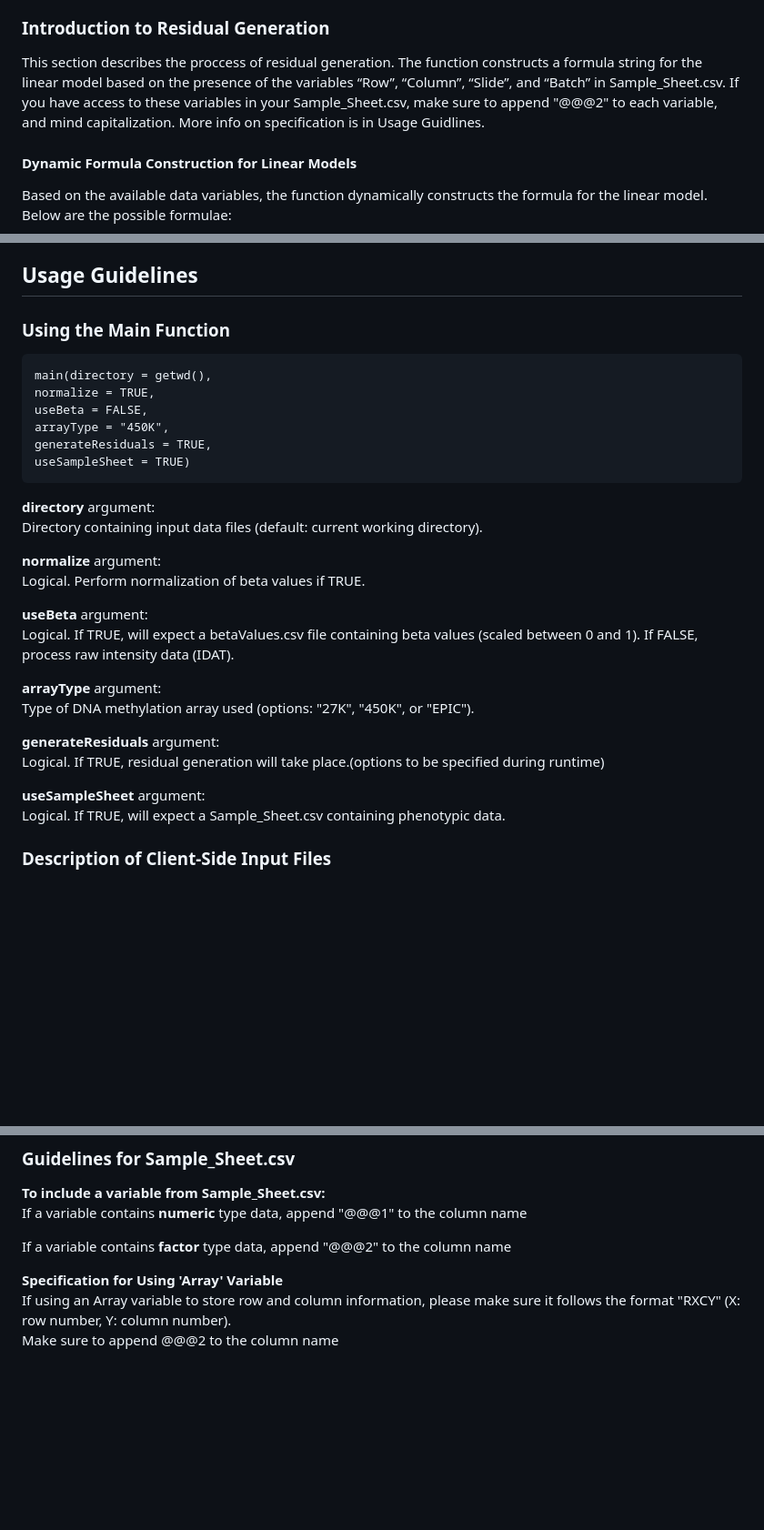
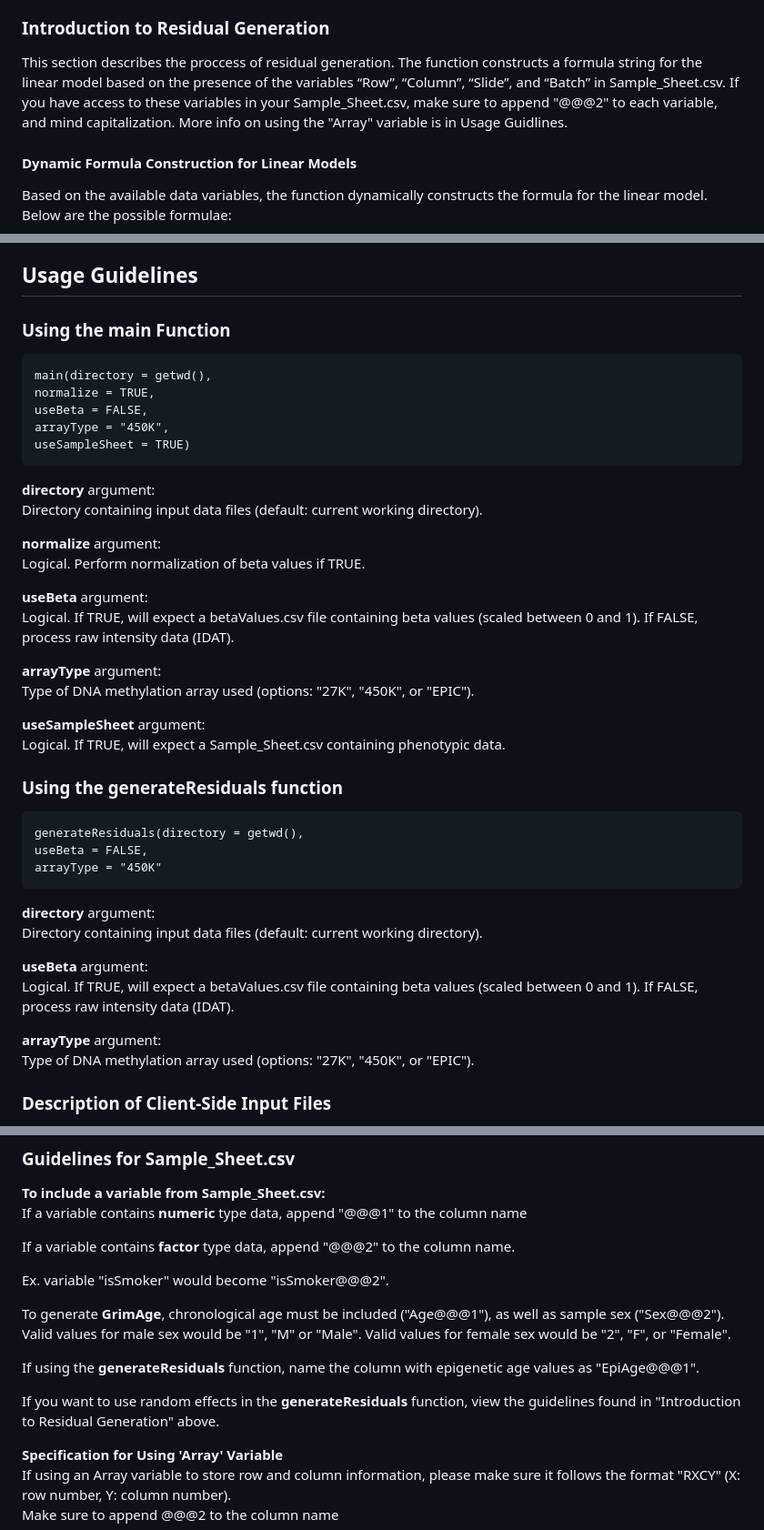
Before and after one commit to CastellaniLab/EpigeneticAgePipeline, a Markdown page: README.md, 3 parts joined by grey strips. Shown at 91% size. Drawn GitHub-style; blank space fills up the shorter version.

````diff
--- a/README.md
+++ b/README.md
@@ -135,7 +135,7 @@ If IDAT files are provided, methylation data can be used to determine cell count
 
 ### Introduction to Residual Generation
 
-This section describes the proccess of residual generation. The function constructs a formula string for the linear model based on the presence of the variables “Row”, “Column”, “Slide”, and “Batch” in Sample_Sheet.csv. If you have access to these variables in your Sample_Sheet.csv, make sure to append "@@@2" to each variable, and mind capitalization. More info on specification is in Usage Guidlines.
+This section describes the proccess of residual generation. The function constructs a formula string for the linear model based on the presence of the variables “Row”, “Column”, “Slide”, and “Batch” in Sample_Sheet.csv. If you have access to these variables in your Sample_Sheet.csv, make sure to append "@@@2" to each variable, and mind capitalization. More info on using the "Array" variable is in Usage Guidlines.
 
 #### Dynamic Formula Construction for Linear Models
 Based on the available data variables, the function dynamically constructs the formula for the linear model. Below are the possible formulae:
@@ -173,13 +173,12 @@ A .png file containing a grouped bar chart showing each sample and their associa
 smaller sample sizes.
 
 ## Usage Guidelines
-### Using the Main Function
+### Using the main Function
 ```
 main(directory = getwd(),
 normalize = TRUE,
 useBeta = FALSE,
 arrayType = "450K",
-generateResiduals = TRUE,
 useSampleSheet = TRUE)
 ```
 **directory** argument:
@@ -194,11 +193,23 @@ Logical. If TRUE, will expect a betaValues.csv file containing beta values (scal
 **arrayType** argument:
 Type of DNA methylation array used (options: "27K", "450K", or "EPIC").
 
-**generateResiduals** argument:
-Logical. If TRUE, residual generation will take place.(options to be specified during runtime)
-
 **useSampleSheet** argument:
 Logical. If TRUE, will expect a Sample_Sheet.csv containing phenotypic data.
+
+### Using the generateResiduals function
+```
+generateResiduals(directory = getwd(),
+useBeta = FALSE,
+arrayType = "450K"
+```
+**directory** argument:
+Directory containing input data files (default: current working directory).
+
+**useBeta** argument:
+Logical. If TRUE, will expect a betaValues.csv file containing beta values (scaled between 0 and 1). If FALSE, process raw intensity data (IDAT).
+
+**arrayType** argument:
+Type of DNA methylation array used (options: "27K", "450K", or "EPIC").
 
 ### Description of Client-Side Input Files
 **Sample_Sheet.csv**
@@ -215,7 +226,15 @@ If IDAT files are not available, processed beta values can be provided. First **
 **To include a variable from Sample_Sheet.csv:**
 If a variable contains **numeric** type data, append "@@@1" to the column name
 
-If a variable contains **factor** type data, append "@@@2" to the column name
+If a variable contains **factor** type data, append "@@@2" to the column name.
+
+Ex. variable "isSmoker" would become "isSmoker@@@2".
+
+To generate **GrimAge**, chronological age must be included ("Age@@@1"), as well as sample sex ("Sex@@@2"). Valid values for male sex would be "1", "M" or "Male". Valid values for female sex would be "2", "F", or "Female".
+
+If using the **generateResiduals** function, name the column with epigenetic age values as "EpiAge@@@1".
+
+If you want to use random effects in the **generateResiduals** function, view the guidelines found in "Introduction to Residual Generation" above.
 
 **Specification for Using 'Array' Variable**
 If using an Array variable to store row and column information, please make sure it follows the format "RXCY" (X: row number, Y: column number).
````
